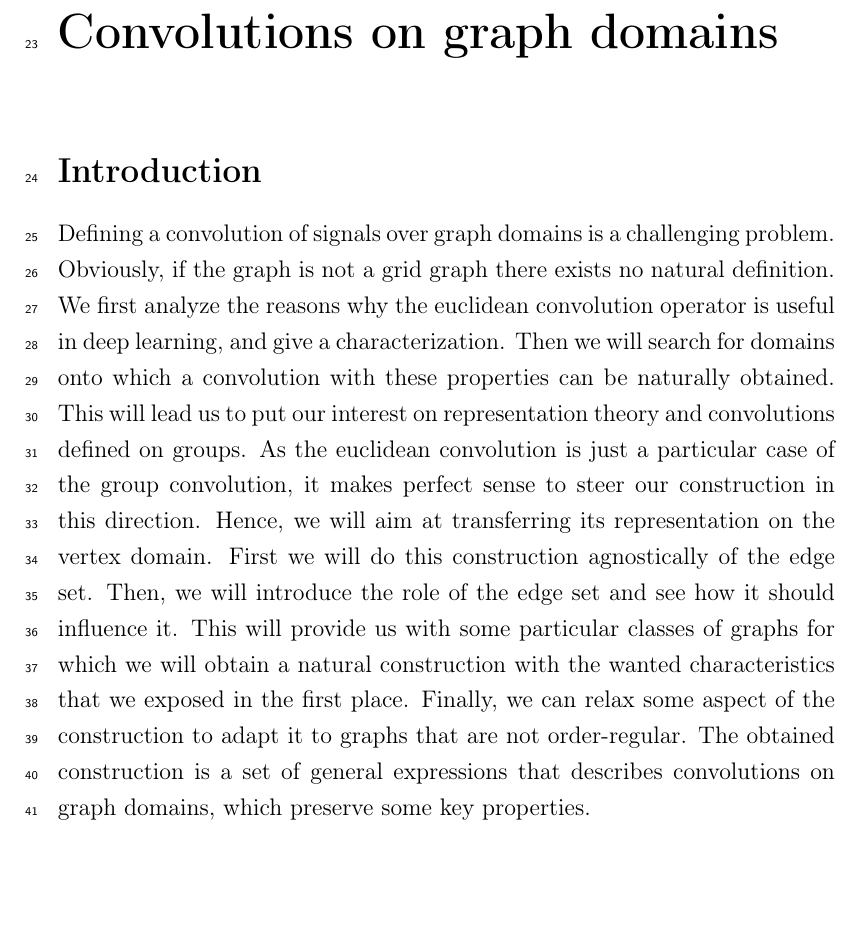
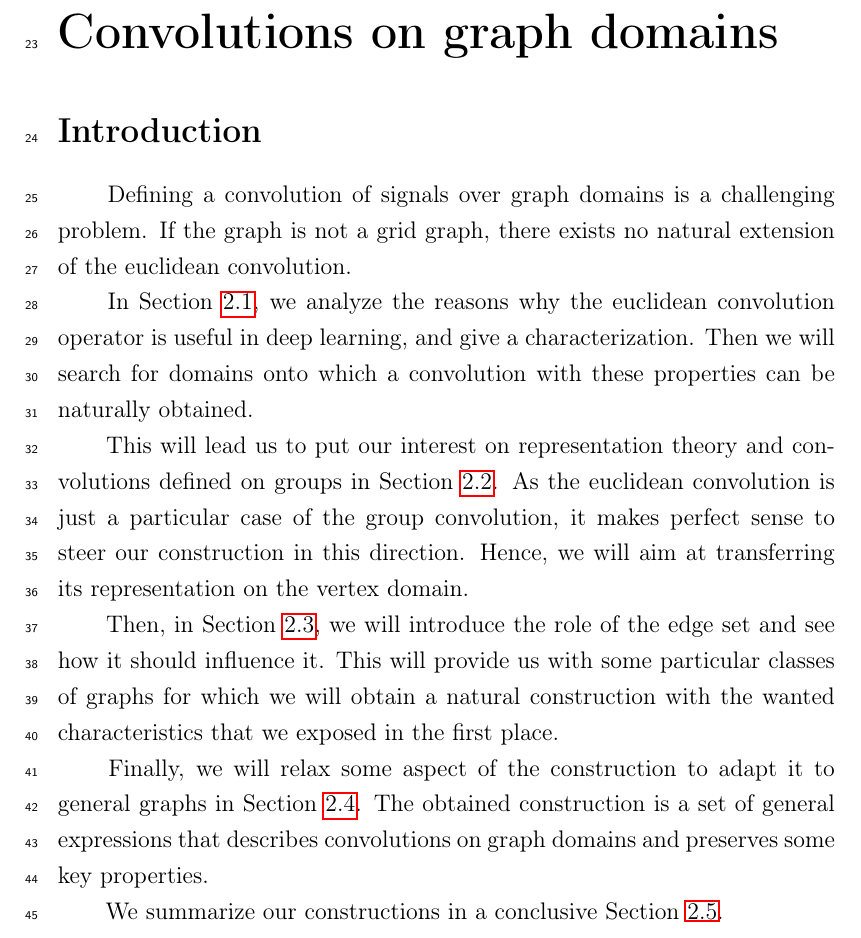
Before and after one commit to randomboolean/thesis, a LaTeX thesis (main.tex, which reads chapter2/intro2.tex, others/header.tex): part of page 3 of 47, cut so that both start at the same text, the shorter picture padded with empty space. Compiled offline with pdfLaTeX.

Commit message:
miniintro improvements

```diff
--- a/chapter2/intro2.tex
+++ b/chapter2/intro2.tex
@@ -1,5 +1,19 @@
 \section*{Introduction}
 
-Defining a convolution of signals over graph domains is a challenging problem. Obviously, if the graph is not a grid graph there exists no natural definition.
+\h{20}
+Defining a convolution of signals over graph domains is a challenging problem. If the graph is not a grid graph, there exists no natural extension of the euclidean convolution.
 
-We first analyze the reasons why the euclidean convolution operator is useful in deep learning, and give a characterization. Then we will search for domains onto which a convolution with these properties can be naturally obtained. This will lead us to put our interest on representation theory and convolutions defined on groups. As the euclidean convolution is just a particular case of the group convolution, it makes perfect sense to steer our construction in this direction. Hence, we will aim at transferring its representation on the vertex domain. First we will do this construction agnostically of the edge set. Then, we will introduce the role of the edge set and see how it should influence it. This will provide us with some particular classes of graphs for which we will obtain a natural construction with the wanted characteristics that we exposed in the first place. Finally, we can relax some aspect of the construction to adapt it to graphs that are not order-regular. The obtained construction is a set of general expressions that describes convolutions on graph domains, which preserve some key properties.
+\h{20}
+In \secref{sec:2.1}, we analyze the reasons why the euclidean convolution operator is useful in deep learning, and give a characterization. Then we will search for domains onto which a convolution with these properties can be naturally obtained.
+
+\h{20}
+This will lead us to put our interest on representation theory and convolutions defined on groups in \secref{sec:2.2}. As the euclidean convolution is just a particular case of the group convolution, it makes perfect sense to steer our construction in this direction. Hence, we will aim at transferring its representation on the vertex domain.% At first, we will do this construction agnostically of the edge set.
+
+\h{20}
+Then, in \secref{sec:edges}, we will introduce the role of the edge set and see how it should influence it. This will provide us with some particular classes of graphs for which we will obtain a natural construction with the wanted characteristics that we exposed in the first place.
+
+\h{20}
+Finally, we will relax some aspect of the construction to adapt it to general graphs in \secref{sec:2.4}. The obtained construction is a set of general expressions that describes convolutions on graph domains and preserves some key properties.
+
+\h{20}
+We summarize our constructions in a conclusive \secref{sec:2.5}.
--- a/others/header.tex
+++ b/others/header.tex
@@ -110,16 +110,16 @@
 \makeatletter
 \def\@makechapterhead#1{%
   %%%%\vspace*{50\p@}% %%% removed!
-  \vspace*{30\p@}
+  \vspace*{0\p@}
   {\parindent \z@ \raggedright \normalfont
     \ifnum \c@secnumdepth >\m@ne
         \huge\bfseries \@chapapp\space \thechapter
         \par\nobreak
-        \vskip 20\p@
+        \vskip 0\p@
     \fi
     \interlinepenalty\@M
     \Huge \bfseries #1\par\nobreak
-    \vskip 40\p@
+    \vskip 20\p@
   }}
 \def\@makeschapterhead#1{%
   %%%%%\vspace*{50\p@}% %%% removed!
```
Also changed, not shown: chapter2/conv.tex (+1 -0 lines), chapter2/groupoids.tex (+1 -0 lines), chapter2/groups.tex (+1 -0 lines), chapter2/recap2.tex (+1 -0 lines), main.pdf, others/header.tex (2 more changed lines).
